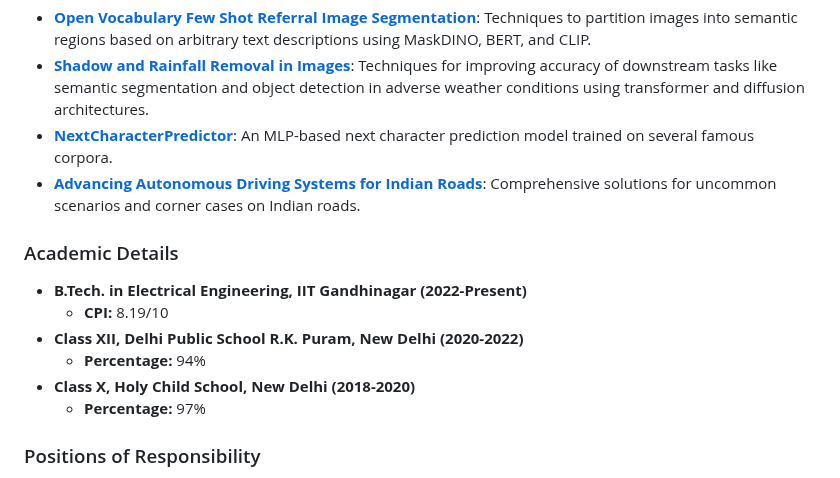
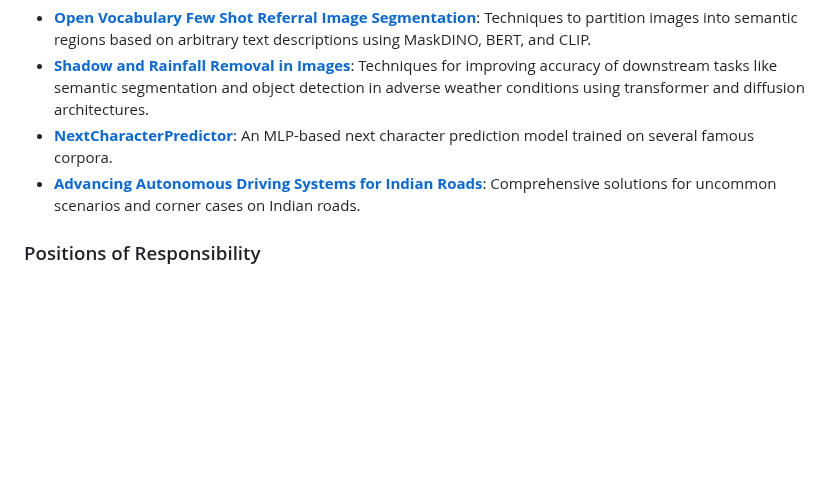
Before and after one commit to AADYA-ARORA/aadya-arora.github.io, a Markdown page: README.md, the part around the change. Rendered like a GitHub page; blank space fills up the shorter version.

```diff
--- a/README.md
+++ b/README.md
@@ -35,15 +35,6 @@ Here are a few projects I’ve worked on:
 - [**NextCharacterPredictor**](https://github.com/AADYA-ARORA/projectname): An MLP-based next character prediction model trained on several famous corpora.
 - [**Advancing Autonomous Driving Systems for Indian Roads**](https://github.com/AADYA-ARORA/projectname): Comprehensive solutions for uncommon scenarios and corner cases on Indian roads.
 
-### Academic Details
-
-- **B.Tech. in Electrical Engineering, IIT Gandhinagar (2022-Present)**
-  - **CPI:** 8.19/10
-- **Class XII, Delhi Public School R.K. Puram, New Delhi (2020-2022)**
-  - **Percentage:** 94%
-- **Class X, Holy Child School, New Delhi (2018-2020)**
-  - **Percentage:** 97%
-
 ### Positions of Responsibility
 
 - **Coordinator for Career Exposure and Guidance (Professional Development Council, IITGN) [Aug '24 - Ongoing]**
```
